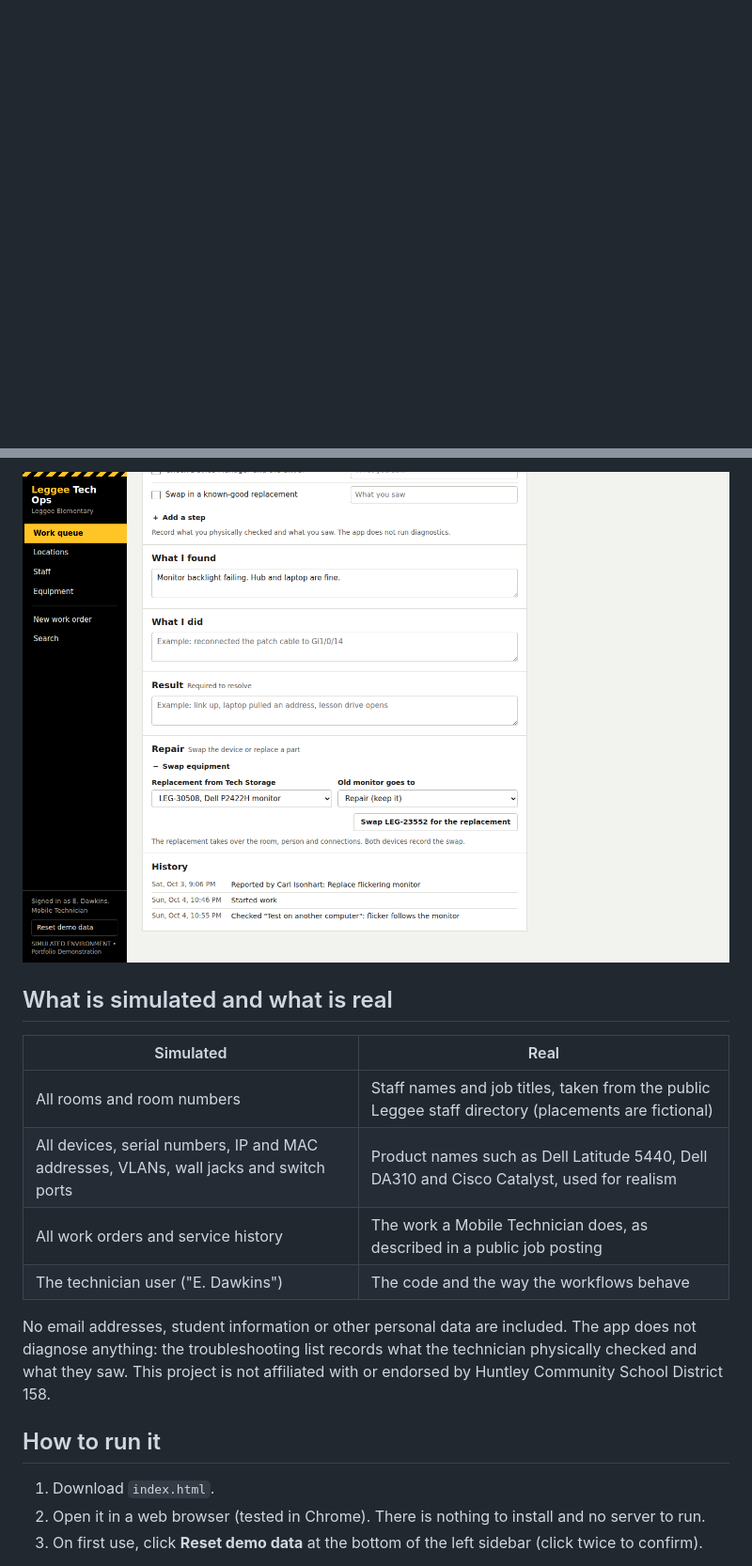
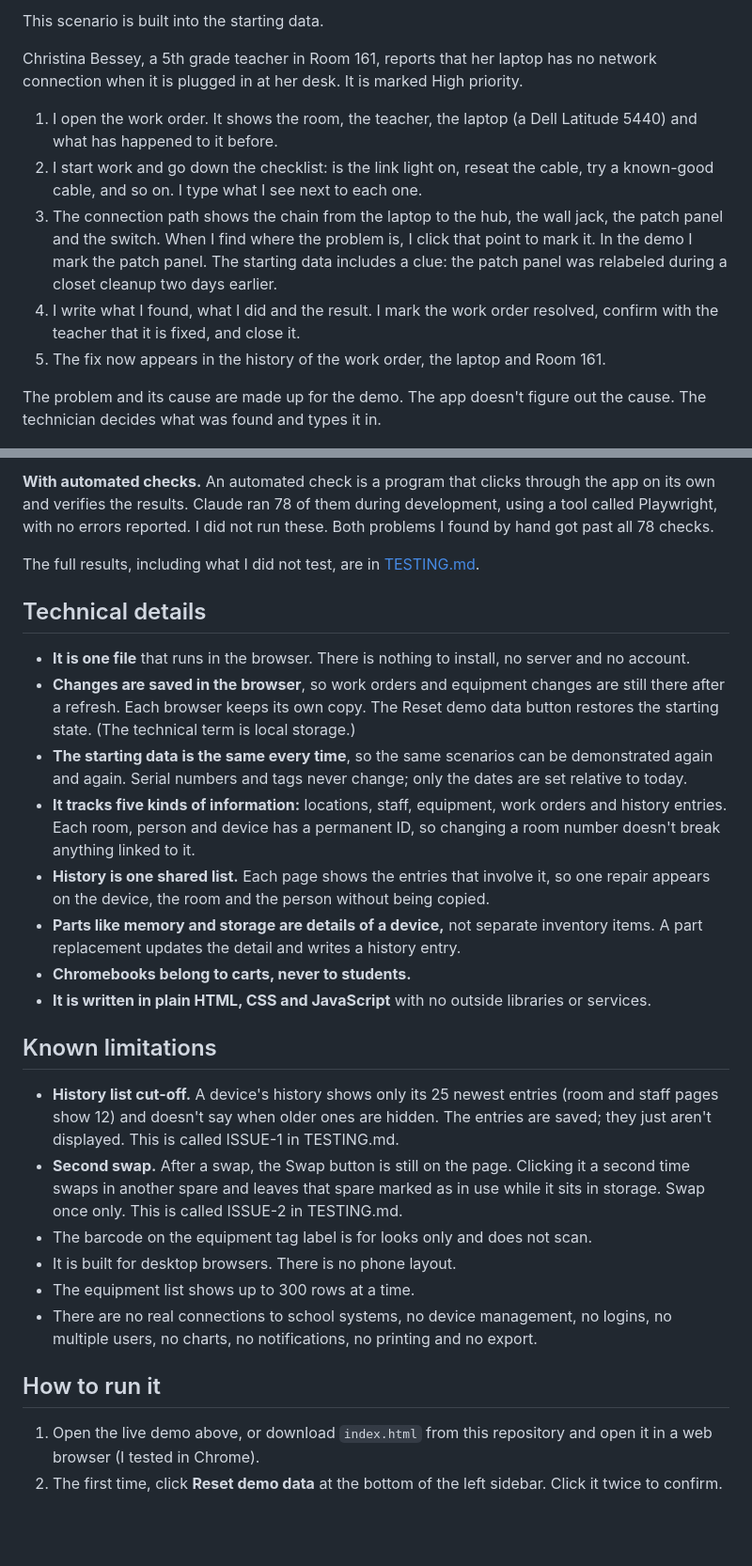
Before and after one commit to evan-dawkins/leggee-tech-ops, a Markdown page: README.md, 2 parts joined by grey strips. Shown at 94% size. Drawn GitHub-style; blank space fills up the shorter version.

```diff
--- a/README.md
+++ b/README.md
@@ -28,3 +62,14 @@ I applied for the Mobile Technician position at Huntley Community School Distric
+This scenario is built into the starting data.
+
+Christina Bessey, a 5th grade teacher in Room 161, reports that her laptop has no network connection when it is plugged in at her desk. It is marked High priority.
+
+1. I open the work order. It shows the room, the teacher, the laptop (a Dell Latitude 5440) and what has happened to it before.
+2. I start work and go down the checklist: is the link light on, reseat the cable, try a known-good cable, and so on. I type what I see next to each one.
+3. The connection path shows the chain from the laptop to the hub, the wall jack, the patch panel and the switch. When I find where the problem is, I click that point to mark it. In the demo I mark the patch panel. The starting data includes a clue: the patch panel was relabeled during a closet cleanup two days earlier.
+4. I write what I found, what I did and the result. I mark the work order resolved, confirm with the teacher that it is fixed, and close it.
+5. The fix now appears in the history of the work order, the laptop and Room 161.
+
+The problem and its cause are made up for the demo. The app doesn't figure out the cause. The technician decides what was found and types it in.
 
 ![Work order with checklist and connection path](screenshots/02-work-order-connection-path.png)
 
@@ -42,20 +95,30 @@ I applied for the Mobile Technician position at Huntley Community School Distric
 
-![Repair and swap](screenshots/06-repair-swap.png)
+**With automated checks.** An automated check is a program that clicks through the app on its own and verifies the results. Claude ran 78 of them during development, using a tool called Playwright, with no errors reported. I did not run these. Both problems I found by hand got past all 78 checks.
 
-## What is simulated and what is real
+The full results, including what I did not test, are in [TESTING.md](TESTING.md).
 
-| Simulated | Real |
-|---|---|
-| All rooms and room numbers | Staff names and job titles, taken from the public Leggee staff directory (placements are fictional) |
-| All devices, serial numbers, IP and MAC addresses, VLANs, wall jacks and switch ports | Product names such as Dell Latitude 5440, Dell DA310 and Cisco Catalyst, used for realism |
-| All work orders and service history | The work a Mobile Technician does, as described in a public job posting |
-| The technician user ("E. Dawkins") | The code and the way the workflows behave |
+## Technical details
 
-No email addresses, student information or other personal data are included. The app does not diagnose anything: the troubleshooting list records what the technician physically checked and what they saw. This project is not affiliated with or endorsed by Huntley Community School District 158.
+- **It is one file** that runs in the browser. There is nothing to install, no server and no account.
+- **Changes are saved in the browser**, so work orders and equipment changes are still there after a refresh. Each browser keeps its own copy. The Reset demo data button restores the starting state. (The technical term is local storage.)
+- **The starting data is the same every time**, so the same scenarios can be demonstrated again and again. Serial numbers and tags never change; only the dates are set relative to today.
+- **It tracks five kinds of information:** locations, staff, equipment, work orders and history entries. Each room, person and device has a permanent ID, so changing a room number doesn't break anything linked to it.
+- **History is one shared list.** Each page shows the entries that involve it, so one repair appears on the device, the room and the person without being copied.
+- **Parts like memory and storage are details of a device,** not separate inventory items. A part replacement updates the detail and writes a history entry.
+- **Chromebooks belong to carts, never to students.**
+- **It is written in plain HTML, CSS and JavaScript** with no outside libraries or services.
+
+## Known limitations
+
+- **History list cut-off.** A device's history shows only its 25 newest entries (room and staff pages show 12) and doesn't say when older ones are hidden. The entries are saved; they just aren't displayed. This is called ISSUE-1 in TESTING.md.
+- **Second swap.** After a swap, the Swap button is still on the page. Clicking it a second time swaps in another spare and leaves that spare marked as in use while it sits in storage. Swap once only. This is called ISSUE-2 in TESTING.md.
+- The barcode on the equipment tag label is for looks only and does not scan.
+- It is built for desktop browsers. There is no phone layout.
+- The equipment list shows up to 300 rows at a time.
+- There are no real connections to school systems, no device management, no logins, no multiple users, no charts, no notifications, no printing and no export.
 
 ## How to run it
 
-1. Download `index.html`.
-2. Open it in a web browser (tested in Chrome). There is nothing to install and no server to run.
-3. On first use, click **Reset demo data** at the bottom of the left sidebar (click twice to confirm).
+1. Open the live demo above, or download `index.html` from this repository and open it in a web browser (I tested in Chrome).
+2. The first time, click **Reset demo data** at the bottom of the left sidebar. Click it twice to confirm.
 
```
Also changed, not shown: other parts of README.md (+70 -55 lines), TESTING.md (+146 -127 lines).
